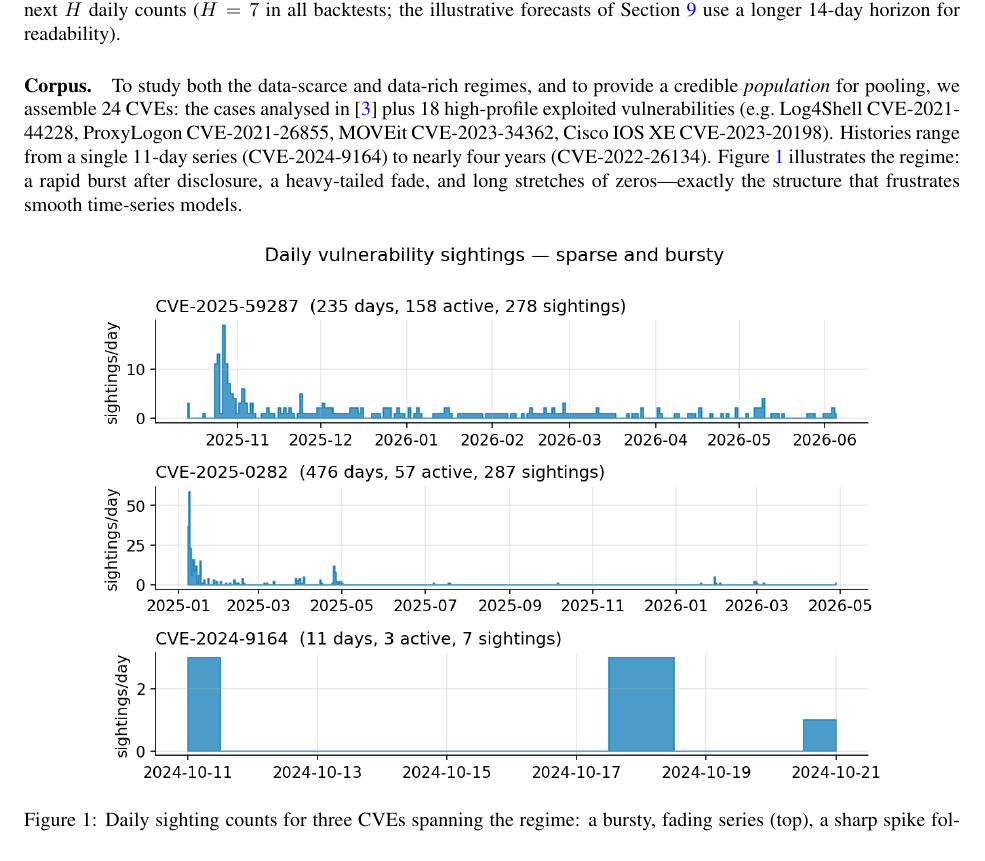
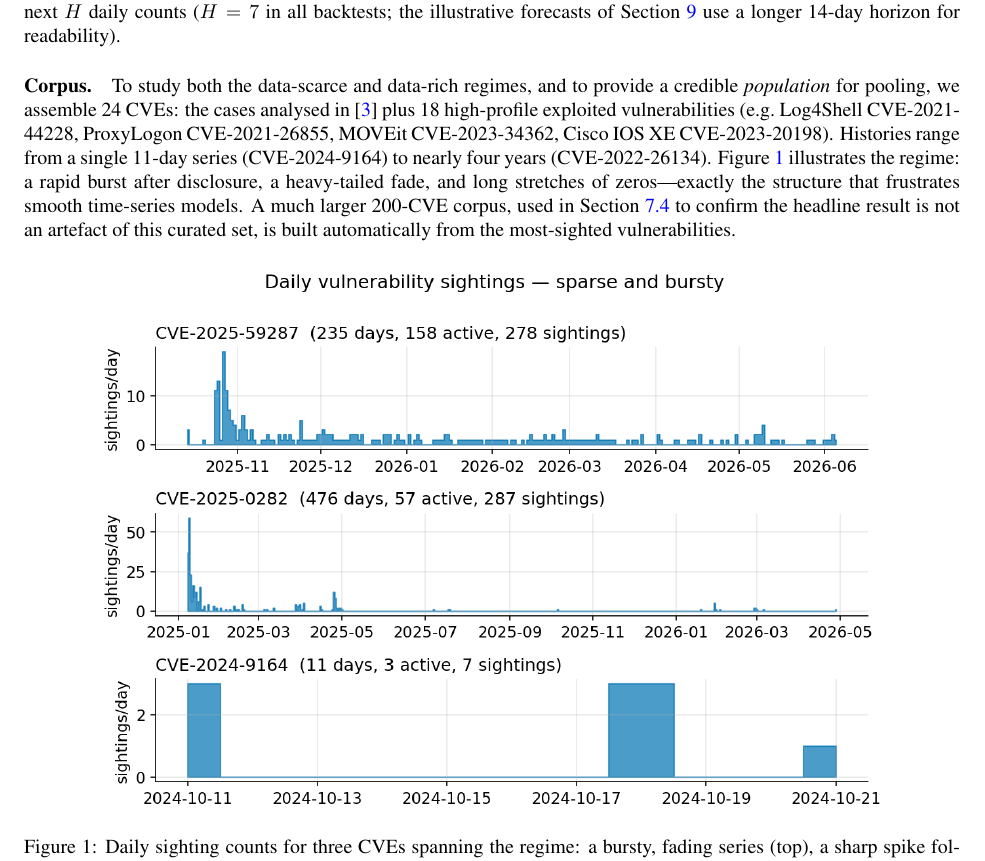
Before and after one commit to vulnerability-lookup/TARDISsight, a LaTeX paper (papers/borrowing-strength-across-cves/borrowing-strength-sightings.tex): part of page 3 of 18, cut so that both start at the same text. Compiled offline with pdfLaTeX.

Commit message:
docs: Add forward pointer from Section 3 to the 200-CVE scale corpus
The Data section introduced only the 24-CVE corpus; added one sentence pointing
to the larger 200-CVE scale corpus (Section 7.4) so the reader meets it early.

Co-Authored-By: Claude Opus 4.8 (1M context) <noreply@anthropic.com>

```diff
--- a/papers/borrowing-strength-across-cves/borrowing-strength-sightings.tex
+++ b/papers/borrowing-strength-across-cves/borrowing-strength-sightings.tex
@@ -220,7 +220,9 @@ MOVEit CVE-2023-34362, Cisco IOS~XE CVE-2023-20198). Histories range from a sing
 11-day series (CVE-2024-9164) to nearly four years (CVE-2022-26134). \Cref{fig:data}
 illustrates the regime: a rapid burst after disclosure, a heavy-tailed fade, and
 long stretches of zeros---exactly the structure that frustrates smooth time-series
-models.
+models. A much larger 200-CVE corpus, used in \Cref{sec:scale} to confirm the
+headline result is not an artefact of this curated set, is built automatically
+from the most-sighted vulnerabilities.
 
 \begin{figure}[H]
 \centering
```
Also changed, not shown: papers/borrowing-strength-across-cves/borrowing-strength-sightings.pdf.
